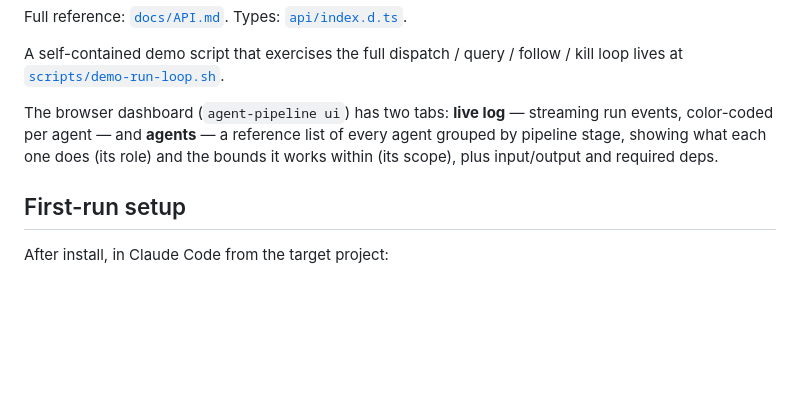
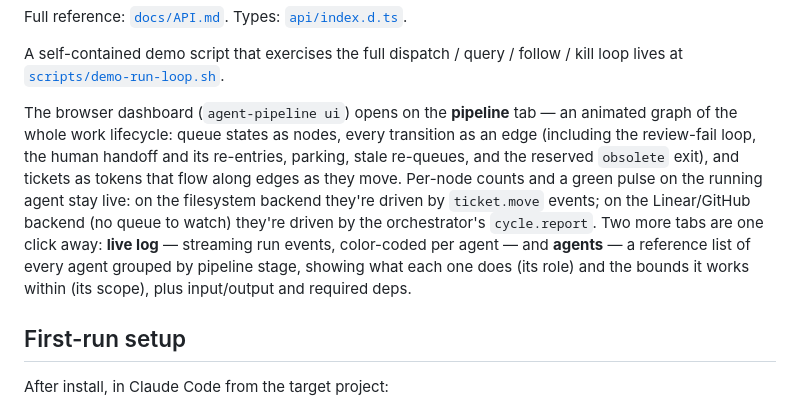
Before and after one commit to RyanAmundson/claude-agent-pipeline, a Markdown page: README.md, the part around the change. GitHub-like rendering; blank space fills up the shorter version.

Commit message:
docs: describe the pipeline dashboard tab (default, both backends)
Co-Authored-By: Claude Opus 4.8 <noreply@anthropic.com>

```diff
--- a/README.md
+++ b/README.md
@@ -152,7 +152,7 @@ Full reference: [`docs/API.md`](./docs/API.md). Types: [`api/index.d.ts`](./api/
 
 A self-contained demo script that exercises the full dispatch / query / follow / kill loop lives at [`scripts/demo-run-loop.sh`](./scripts/demo-run-loop.sh).
 
-The browser dashboard (`agent-pipeline ui`) has two tabs: **live log** — streaming run events, color-coded per agent — and **agents** — a reference list of every agent grouped by pipeline stage, showing what each one does (its role) and the bounds it works within (its scope), plus input/output and required deps.
+The browser dashboard (`agent-pipeline ui`) opens on the **pipeline** tab — an animated graph of the whole work lifecycle: queue states as nodes, every transition as an edge (including the review-fail loop, the human handoff and its re-entries, parking, stale re-queues, and the reserved `obsolete` exit), and tickets as tokens that flow along edges as they move. Per-node counts and a green pulse on the running agent stay live: on the filesystem backend they're driven by `ticket.move` events; on the Linear/GitHub backend (no queue to watch) they're driven by the orchestrator's `cycle.report`. Two more tabs are one click away: **live log** — streaming run events, color-coded per agent — and **agents** — a reference list of every agent grouped by pipeline stage, showing what each one does (its role) and the bounds it works within (its scope), plus input/output and required deps.
 
 ## First-run setup
 
```
